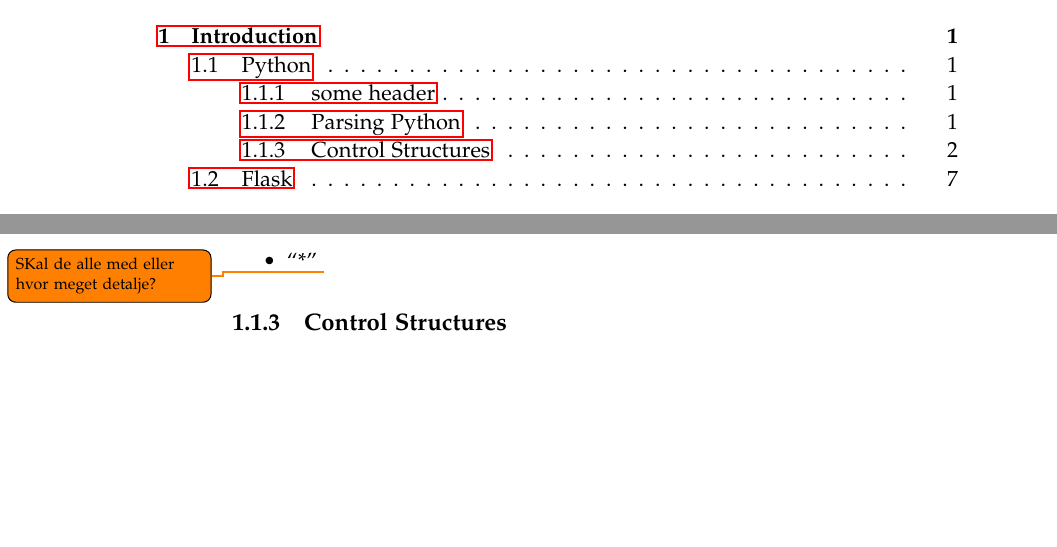
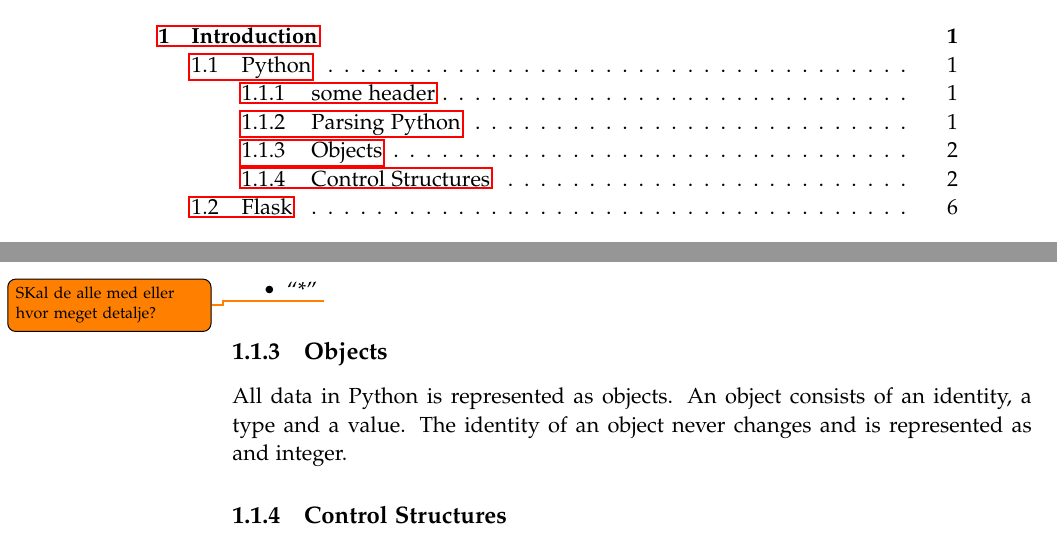
Before and after one commit to SW10IoT/report, a LaTeX thesis (master.tex, which reads sections/python.tex): two parts of pages 3 and 10 of 39, joined at a grey line, cut so that both start at the same text, the shorter picture padded with empty space. Compiled offline with pdfLaTeX.

Commit message:
Some objects shizzle - abandon ship

```diff
--- a/sections/python.tex
+++ b/sections/python.tex
@@ -49,6 +49,10 @@ There are the following operators:
 \item ``*'' \todo{SKal de alle med eller hvor meget detalje?}
 \end{itemize}
 
+\subsection{Objects}
+All data in Python is represented as objects.
+An object consists of an identity, a type and a value.
+The identity of an object never changes and is represented as and integer.
 
 \subsection{Control Structures}\label{python:control_structures}
 The python programming language has three control structures, \texttt{if}, \texttt{while} and \texttt{for}.
```
